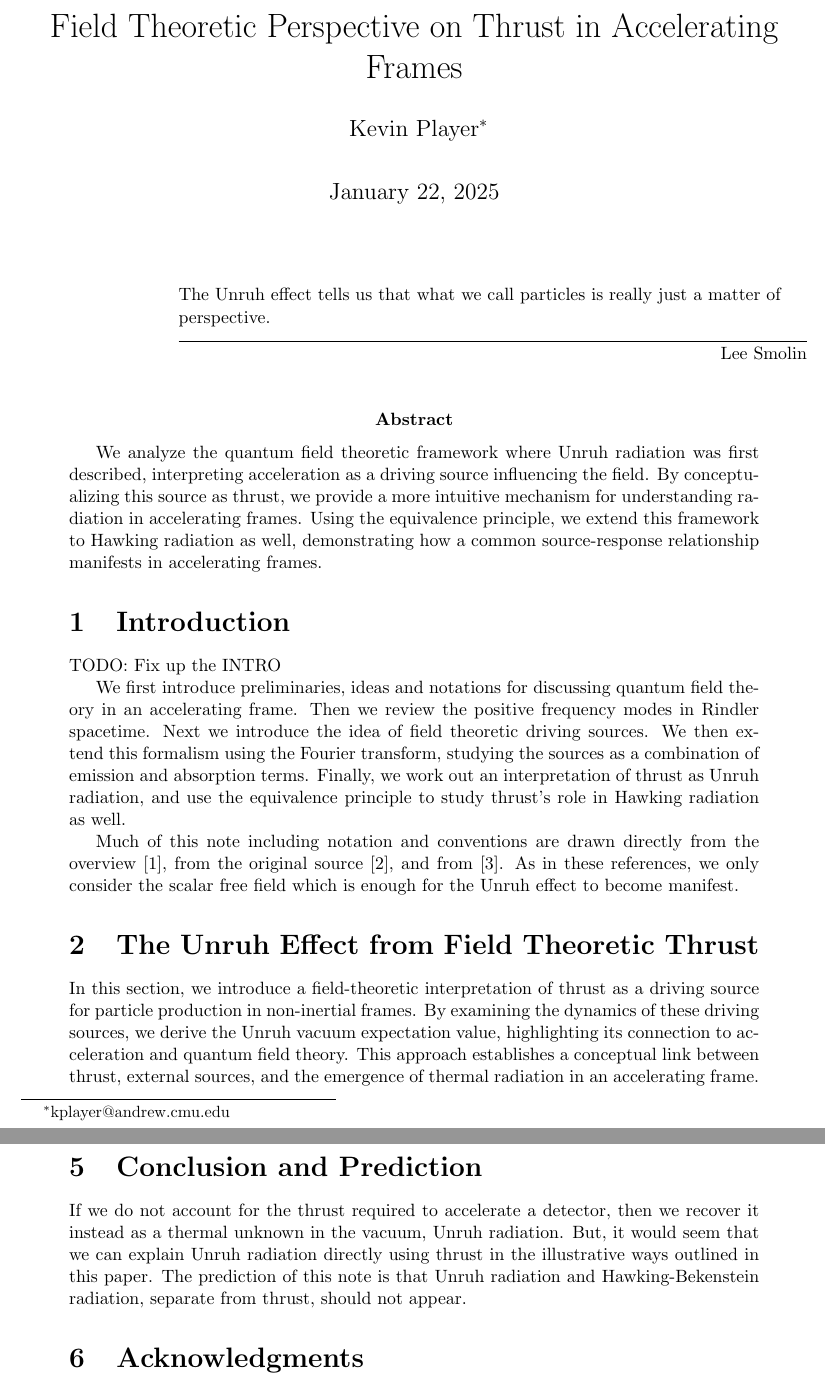
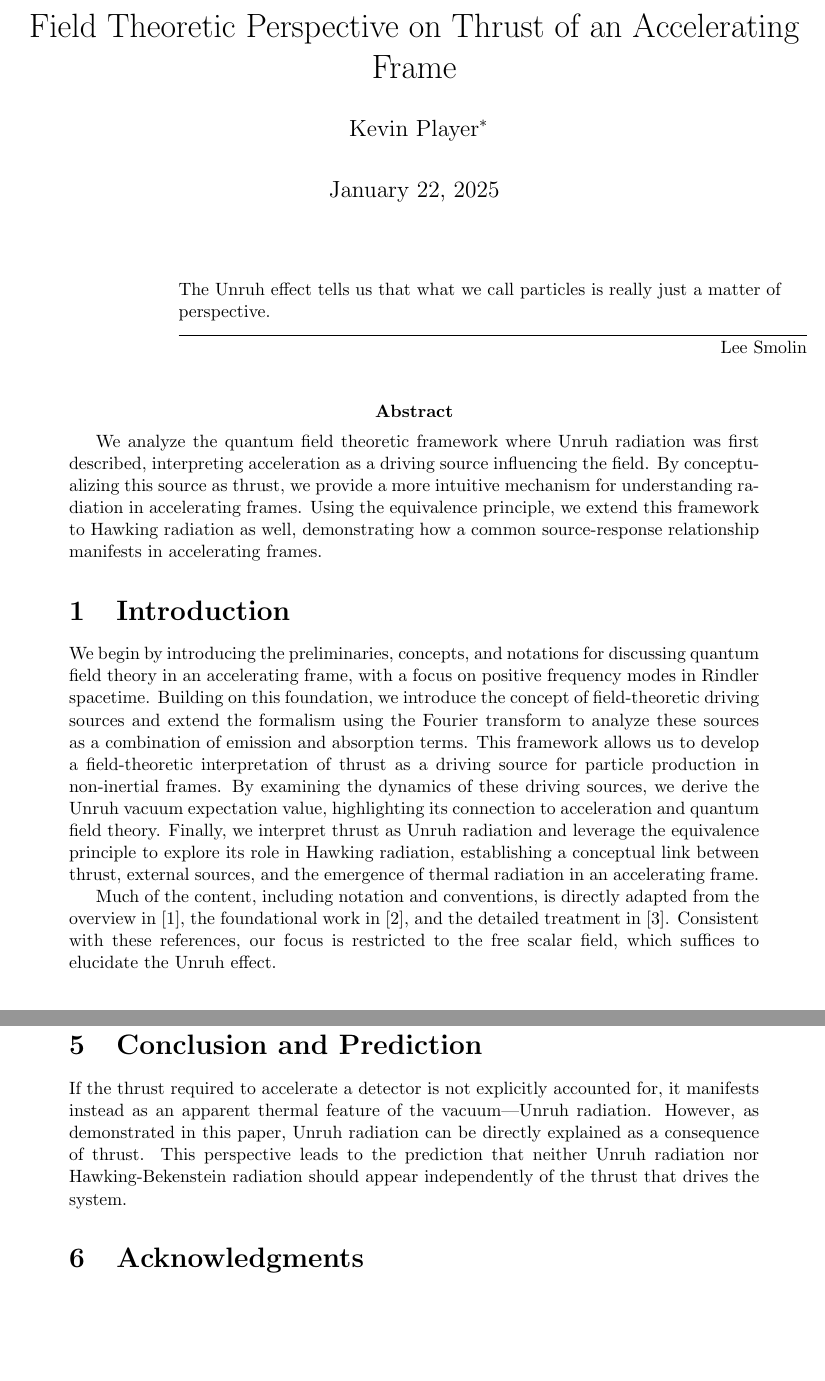
Before and after one commit to kjplaye/thrust_paper, a LaTeX document (thrust.tex): two parts of pages 1 and 6 of 6, joined at a grey line, cut so that both start at the same text, the shorter picture padded with empty space. Compiled offline with pdfLaTeX.

Commit message:
Fixed up intro and conclusion

```diff
--- a/thrust.tex
+++ b/thrust.tex
@@ -17,7 +17,7 @@
 \begin{document}
 
 %title and author details
-\title{Field Theoretic Perspective on Thrust in Accelerating Frames}
+\title{Field Theoretic Perspective on Thrust of an Accelerating Frame}
 \author[1]{Kevin Player\footnote{kplayer@andrew.cmu.edu}}
 
 \maketitle
@@ -29,18 +29,11 @@
 
 \section{Introduction}
 
-TODO: Fix up the INTRO
+We begin by introducing the preliminaries, concepts, and notations for discussing quantum field theory in an accelerating frame, with a focus on positive frequency modes in Rindler spacetime. Building on this foundation, we introduce the concept of field-theoretic driving sources and extend the formalism using the Fourier transform to analyze these sources as a combination of emission and absorption terms. This framework allows us to develop a field-theoretic interpretation of thrust as a driving source for particle production in non-inertial frames. By examining the dynamics of these driving sources, we derive the Unruh vacuum expectation value, highlighting its connection to acceleration and quantum field theory. Finally, we interpret thrust as Unruh radiation and leverage the equivalence principle to explore its role in Hawking radiation, establishing a conceptual link between thrust, external sources, and the emergence of thermal radiation in an accelerating frame.
 
-We first introduce preliminaries, ideas and notations for discussing quantum field theory in an accelerating frame.  Then we review the positive frequency modes in Rindler spacetime.  Next we introduce the idea of field theoretic driving sources.  We then extend this formalism using the Fourier transform, studying the sources as a combination of emission and absorption terms.  Finally, we work out an interpretation of thrust as Unruh radiation, and use the equivalence principle to study thrust's role in Hawking radiation as well.
+Much of the content, including notation and conventions, is directly adapted from the overview in \cite{Frodden}, the foundational work in \cite{unruh}, and the detailed treatment in \cite{beisert}. Consistent with these references, our focus is restricted to the free scalar field, which suffices to elucidate the Unruh effect.
 
-Much of this note including notation and conventions are drawn directly from the overview \cite{Frodden}, from the original source \cite{unruh}, and from \cite{beisert}.  As in these references, we only consider the scalar free field which is enough for the Unruh effect to become manifest.
-
-\section{The Unruh Effect from Field Theoretic Thrust}
-In this section, we introduce a field-theoretic interpretation of thrust as a driving source for particle production in non-inertial frames. By examining the dynamics of these driving sources, we derive the Unruh vacuum expectation value, highlighting its connection to acceleration and quantum field theory. This approach establishes a conceptual link between thrust, external sources, and the emergence of thermal radiation in an accelerating frame.
-
-
-
-\subsection{Rindler and Minkowski Modes Review}
+\section{Rindler and Minkowski Modes Review}
 
 Let $\hbar$ = $c$ = 1 and consider a uniform linear acceleration in $1+1$ dimensional spacetime. The full $1+3$ dimensional case does not add anything to the discussion, so without loss of generality we stick to the dimensions time $t$ and space $z$ where the boost is taking place.  The massless Klein-Gordon equation
 
@@ -222,7 +215,7 @@ Plugging this into equation (\ref{number}) we find the average energy of the mod
 Compare this to equation (\ref{radeq}) and references \cite{unruh} and \cite{Frodden}.
 
 \section{Conclusion and Prediction}
-If we do not account for the thrust required to accelerate a detector, then we recover it instead as a thermal unknown in the vacuum, Unruh radiation.  But, it would seem that we can explain Unruh radiation directly using thrust in the illustrative ways outlined in this paper.  The prediction of this note is that Unruh radiation and Hawking-Bekenstein radiation, separate from thrust, should not appear.
+If the thrust required to accelerate a detector is not explicitly accounted for, it manifests instead as an apparent thermal feature of the vacuum—Unruh radiation. However, as demonstrated in this paper, Unruh radiation can be directly explained as a consequence of thrust. This perspective leads to the prediction that neither Unruh radiation nor Hawking-Bekenstein radiation should appear independently of the thrust that drives the system.
 
 \section{Acknowledgments}
 Thanks to Ben Commeau and Daniel Justice for useful discussions.
```
Also changed, not shown: thrust.pdf, thrust.tex (18 more changed lines).
